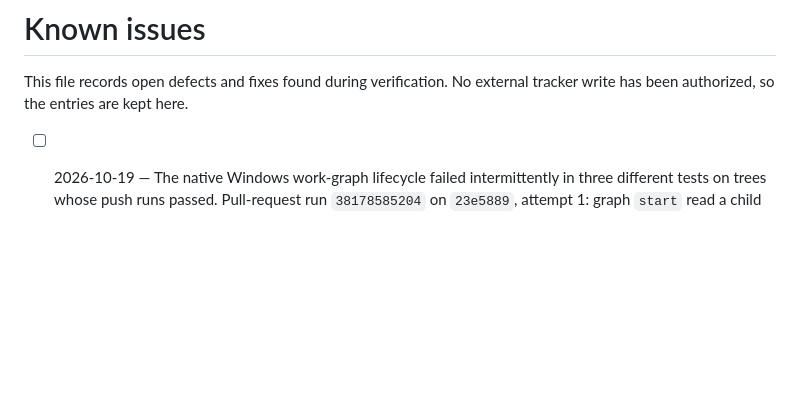
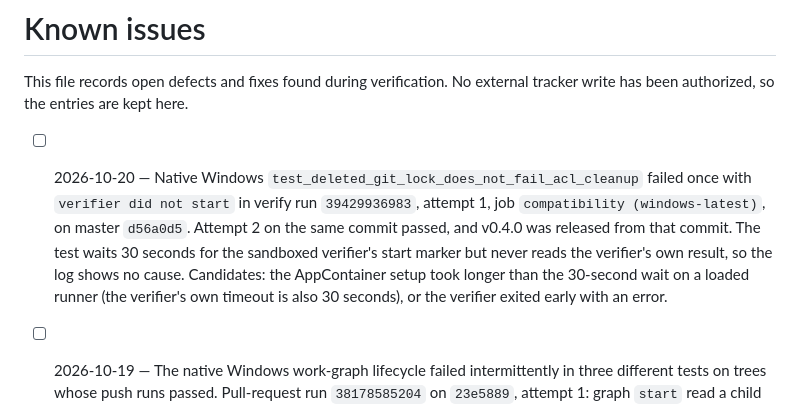
Before and after one commit to PromptPartner/agentsmith, a Markdown page: KNOWN-ISSUES.md, the part around the change. Rendered like a GitHub page; blank space fills up the shorter version.

Commit message:
docs(known-issues): record the Windows verifier-start flake seen on the v0.4.0 commit
Run 39429936983 failed once on d56a0d5 and passed on rerun. The release
shipped from that commit, so the open defect needs a written record before
it is forgotten.

```diff
--- a/KNOWN-ISSUES.md
+++ b/KNOWN-ISSUES.md
@@ -3,6 +3,13 @@
 This file records open defects and fixes found during verification. No external tracker write has
 been authorized, so the entries are kept here.
 
+- [ ] 2026-10-20 — Native Windows `test_deleted_git_lock_does_not_fail_acl_cleanup` failed once
+  with `verifier did not start` in verify run `39429936983`, attempt 1, job
+  `compatibility (windows-latest)`, on master `d56a0d5`. Attempt 2 on the same commit passed, and
+  v0.4.0 was released from that commit. The test waits 30 seconds for the sandboxed verifier's
+  start marker but never reads the verifier's own result, so the log shows no cause. Candidates:
+  the AppContainer setup took longer than the 30-second wait on a loaded runner (the verifier's
+  own timeout is also 30 seconds), or the verifier exited early with an error.
 - [ ] 2026-10-19 — The native Windows work-graph lifecycle failed intermittently in three different
   tests on trees whose push runs passed. Pull-request run `38178585204` on `23e5889`, attempt 1:
   graph `start` read a child `state.json` while the child replaced it atomically and got
```
